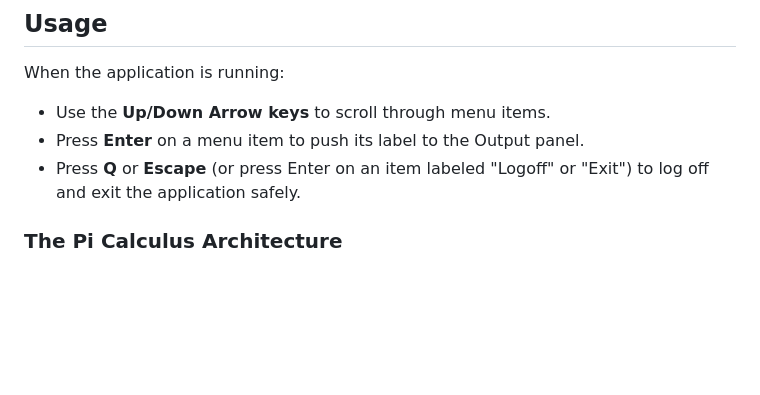
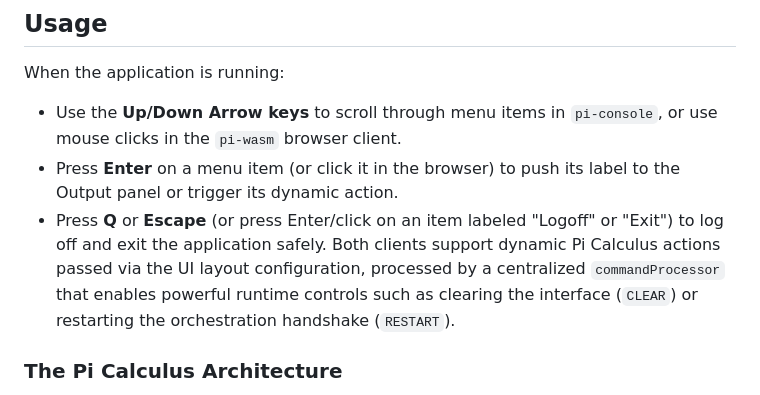
Before and after one commit to cerkit/pi-console, a Markdown page: README.md, the part around the change. Rendered like a GitHub page; blank space fills up the shorter version.

Commit message:
docs: Document commandProcessor capabilities for both clients

```diff
--- a/README.md
+++ b/README.md
@@ -52,9 +52,9 @@ To support multiple clients, core business logic, MQTT communication, and layout
 ## Usage
 
 When the application is running:
-- Use the **Up/Down Arrow keys** to scroll through menu items.
-- Press **Enter** on a menu item to push its label to the Output panel.
-- Press **Q** or **Escape** (or press Enter on an item labeled "Logoff" or "Exit") to log off and exit the application safely.
+- Use the **Up/Down Arrow keys** to scroll through menu items in `pi-console`, or use mouse clicks in the `pi-wasm` browser client.
+- Press **Enter** on a menu item (or click it in the browser) to push its label to the Output panel or trigger its dynamic action.
+- Press **Q** or **Escape** (or press Enter/click on an item labeled "Logoff" or "Exit") to log off and exit the application safely. Both clients support dynamic Pi Calculus actions passed via the UI layout configuration, processed by a centralized `commandProcessor` that enables powerful runtime controls such as clearing the interface (`CLEAR`) or restarting the orchestration handshake (`RESTART`).
 
 ### The Pi Calculus Architecture
 This application utilizes a "channel mobility" system for MQTT communication. All application UI configuration occurs dynamically, customized per `ClientId`.
```
